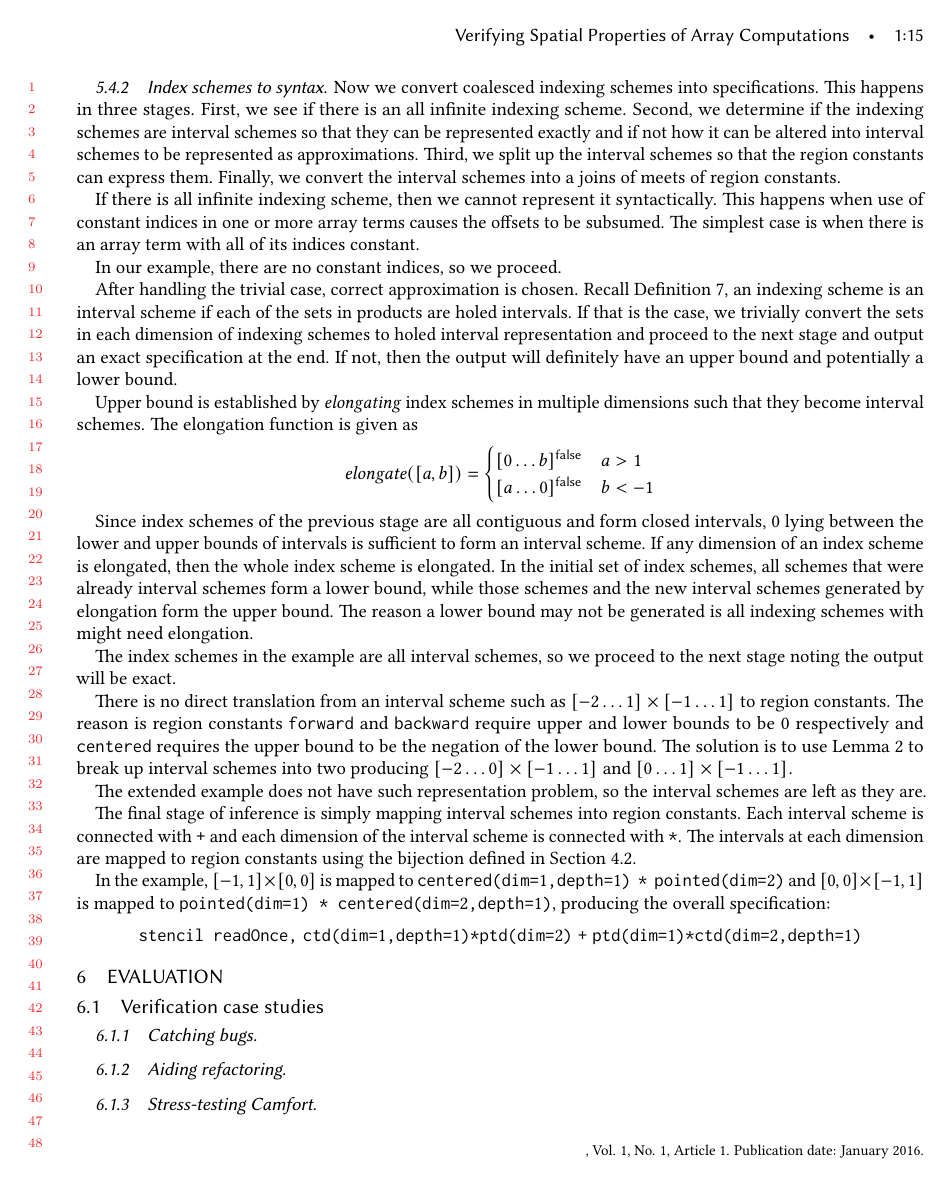
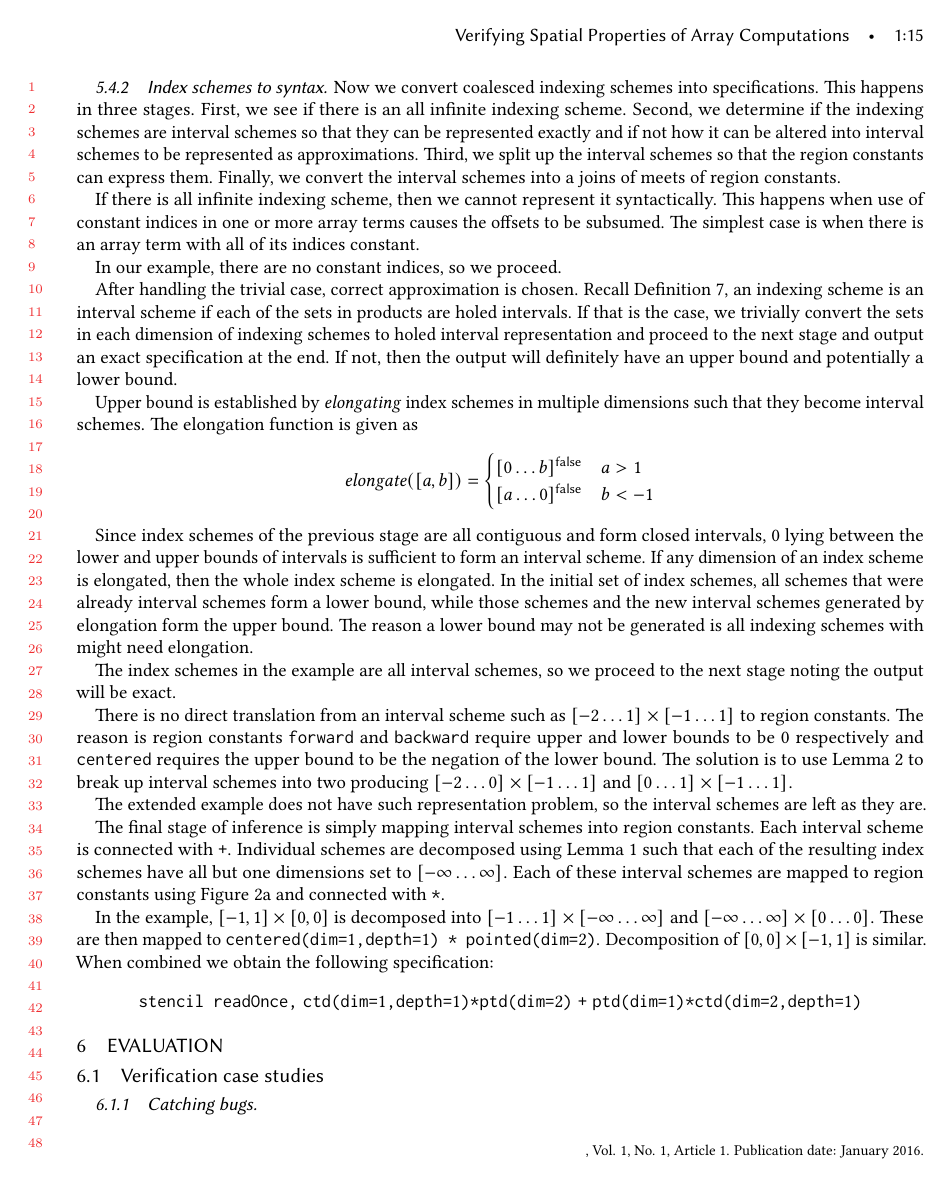
Before and after one commit to camfort/array-analyse, a LaTeX paper (oopsla17/oopsla17.tex, which reads oopsla17/algorithms.tex): page 15 of 18. Compiled offline with pdfLaTeX.

Commit message:
Add the missing step in inference

```diff
--- a/oopsla17/algorithms.tex
+++ b/oopsla17/algorithms.tex
@@ -268,15 +268,17 @@ The extended example does not have such representation problem, so the interval
 schemes are left as they are.
 
 The final stage of inference is simply mapping interval schemes into region
-constants. Each interval scheme is connected with \texttt{+} and each dimension
-of the interval scheme is connected with \texttt{*}. The intervals at each
-dimension are mapped to region constants using the bijection defined in
-\Cref{sec:semantics}.
+constants. Each interval scheme is connected with \texttt{+}. Individual schemes
+are decomposed using \Cref{lem:vector-intersect} such that each of the resulting
+index schemes have all but one dimensions set to \interv{-\infty}{\infty}{}.
+Each of these interval schemes are mapped to region constants using
+\Cref{subfig:region-model} and connected with \texttt{*}.
 
-In the example, $[-1, 1] \times [0, 0]$ is mapped to \texttt{\stencil{c}{1}{1}{}
-* \stencil{p}{2}{}{}} and $[0, 0] \times [-1, 1]$ is mapped to
-\texttt{\stencil{p}{1}{}{} * \stencil{c}{2}{1}{}}, producing the overall
-specification:
+In the example, $[-1, 1] \times [0, 0]$ is decomposed into $\interv{-1}{1}{}
+\times \interv{-\infty}{\infty}{}$ and $\interv{-\infty}{\infty}{} \times
+\interv{0}{0}{}$. These are then mapped to \texttt{\stencil{c}{1}{1}{}
+* \stencil{p}{2}{}{}}. Decomposition of $[0, 0] \times [-1, 1]$ is similar. When
+combined we obtain the following specification:
 %
 \begin{equation*}
   \texttt{stencil readOnce,} \;
```
